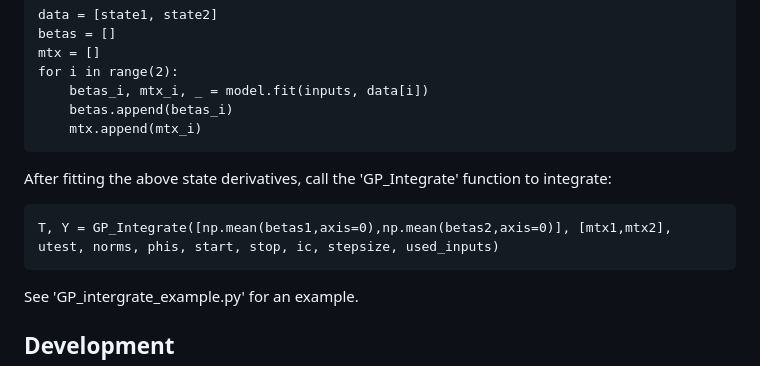
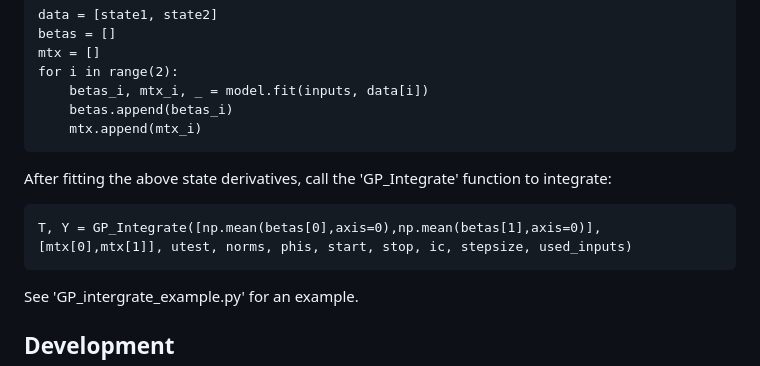
Before and after one commit to ESMS-Group-Public/FoKL-GPy, a Markdown page: README.md, the part around the change. Rendered like a GitHub page.

````diff
--- a/README.md
+++ b/README.md
@@ -110,7 +110,7 @@ for i in range(2):
 ```
 After fitting the above state derivatives, call the 'GP_Integrate' function to integrate:
 ```
-T, Y = GP_Integrate([np.mean(betas1,axis=0),np.mean(betas2,axis=0)], [mtx1,mtx2], utest, norms, phis, start, stop, ic, stepsize, used_inputs)
+T, Y = GP_Integrate([np.mean(betas[0],axis=0),np.mean(betas[1],axis=0)], [mtx[0],mtx[1]], utest, norms, phis, start, stop, ic, stepsize, used_inputs)
 ```
 See 'GP_intergrate_example.py' for an example.
 
````
